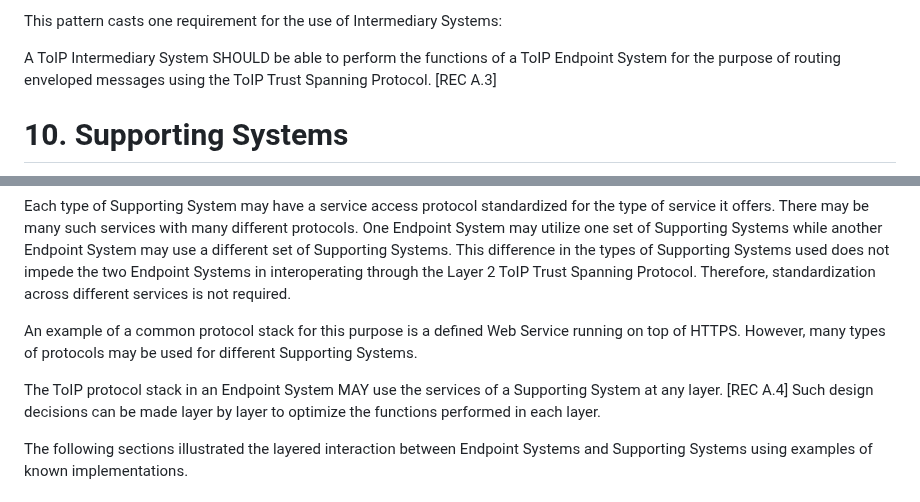
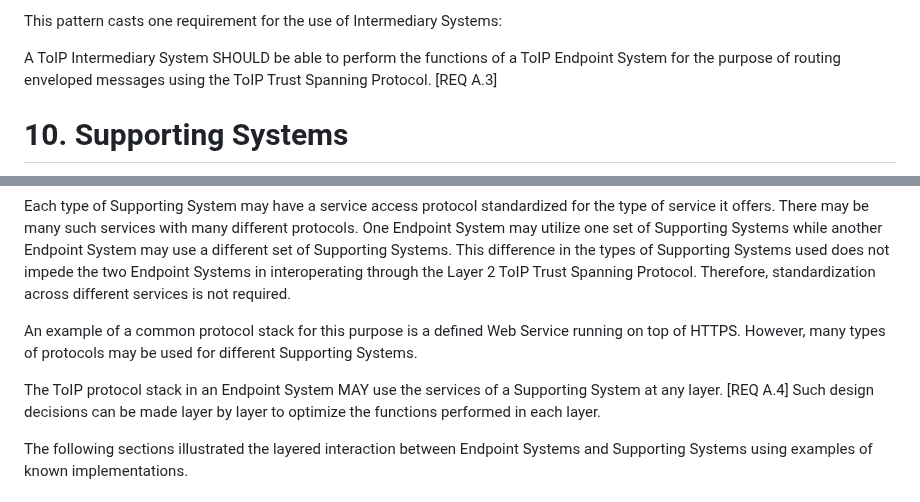
Before and after one commit to trustoverip/TechArch, a Markdown page: spec.md, 2 parts joined by grey strips. Drawn GitHub-style.

```diff
--- a/spec.md
+++ b/spec.md
@@ -525,7 +525,7 @@ In Figure 10, end-to-end communication between Endpoint Systems A and B are rout
 
 This pattern casts one requirement for the use of Intermediary Systems:
 
-A ToIP Intermediary System SHOULD be able to perform the functions of a ToIP Endpoint System for the purpose of routing enveloped messages using the ToIP Trust Spanning Protocol. [REC A.3]
+A ToIP Intermediary System SHOULD be able to perform the functions of a ToIP Endpoint System for the purpose of routing enveloped messages using the ToIP Trust Spanning Protocol. [REQ A.3]
 
 # 10. Supporting Systems
 *This section is normative.*
@@ -541,7 +541,7 @@ Each type of Supporting System may have a service access protocol standardized f
 
 An example of a common protocol stack for this purpose is a defined Web Service running on top of HTTPS. However, many types of protocols may be used for different Supporting Systems.
 
-The ToIP protocol stack in an Endpoint System MAY use the services of a Supporting System at any layer. [REC A.4] Such design decisions can be made layer by layer to optimize the functions performed in each layer.
+The ToIP protocol stack in an Endpoint System MAY use the services of a Supporting System at any layer. [REQ A.4] Such design decisions can be made layer by layer to optimize the functions performed in each layer.
 
 The following sections illustrated the layered interaction between Endpoint Systems and Supporting Systems using examples of known implementations.
 
```
Also changed, not shown: other parts of spec.md (+10 -10 lines).
